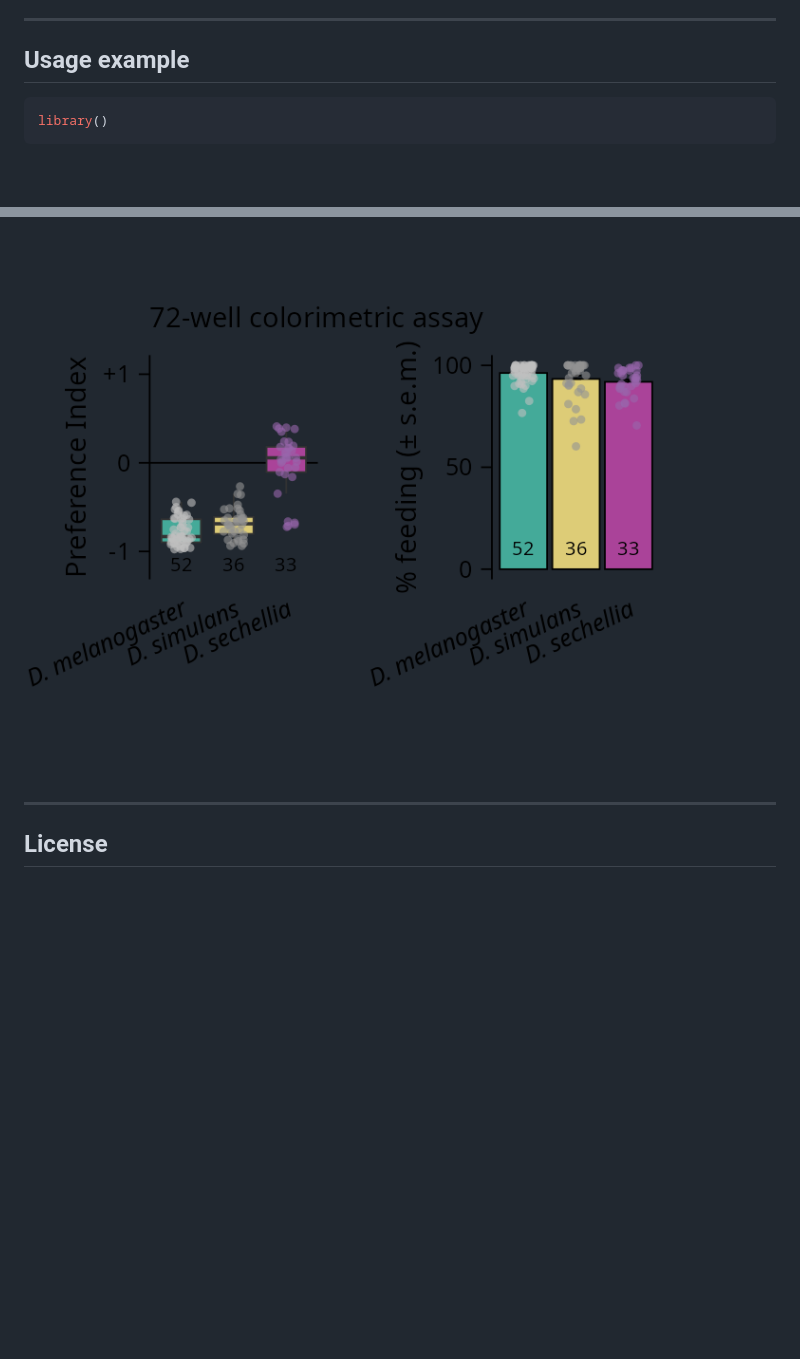
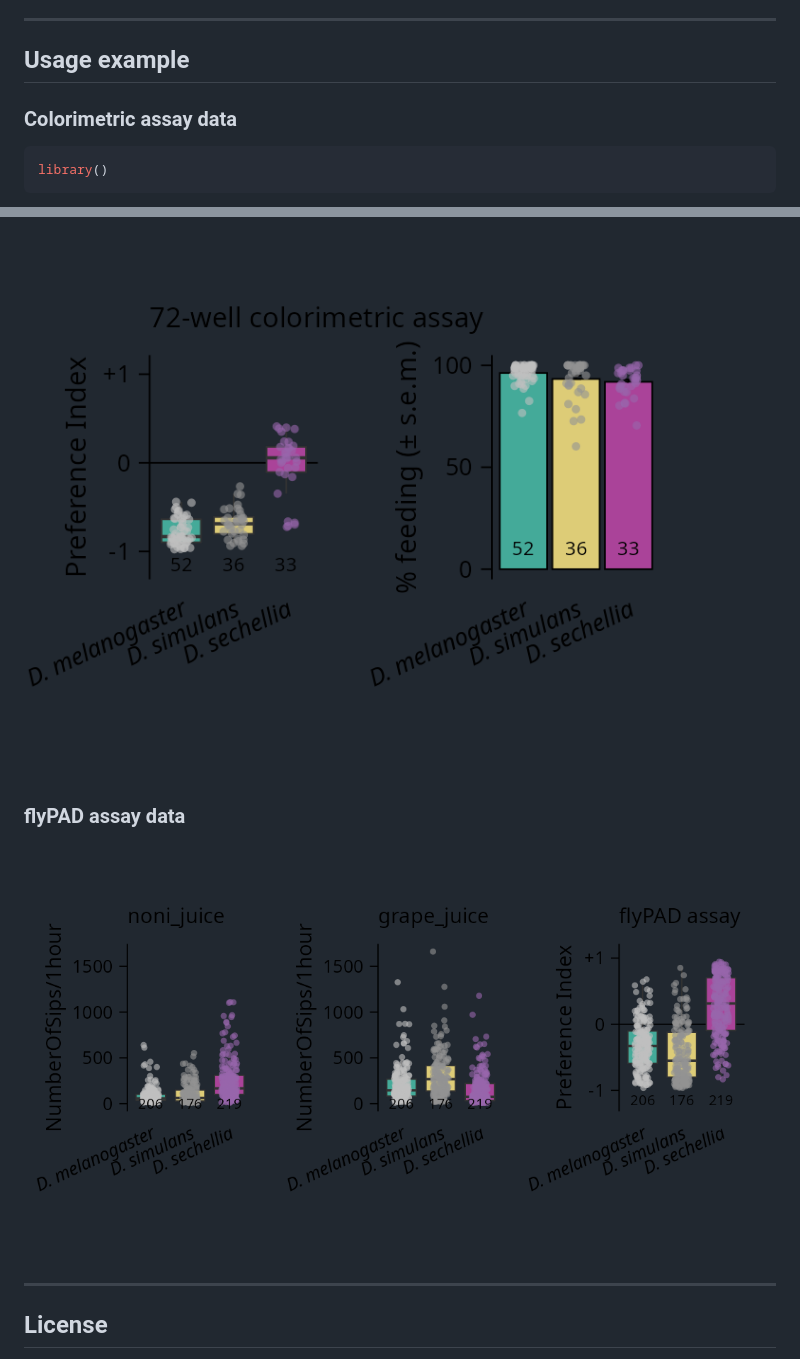
Before and after one commit to AuerTomLab/Bertolini2025, a Markdown page: README.md, 2 parts joined by grey strips. Rendered like a GitHub page; pictures changed too: output/flyPAD_Dtrio.png (added); blank space fills up the shorter version.

````diff
--- a/README.md
+++ b/README.md
@@ -20,12 +20,19 @@ This repository shares data and scripts behind the analyses presented in the fol
 
 ## Usage example
 
+### Colorimetric assay data
+
 ```r
 library()
 ```
 
 ![](./output/72_well_colorimetric_Dtrio.png)
 
+### flyPAD assay data
+
+![](./output/flyPAD_Dtrio.png)
+
+
 ---
 
 ## License
````
Also changed, not shown: 5 other files.
